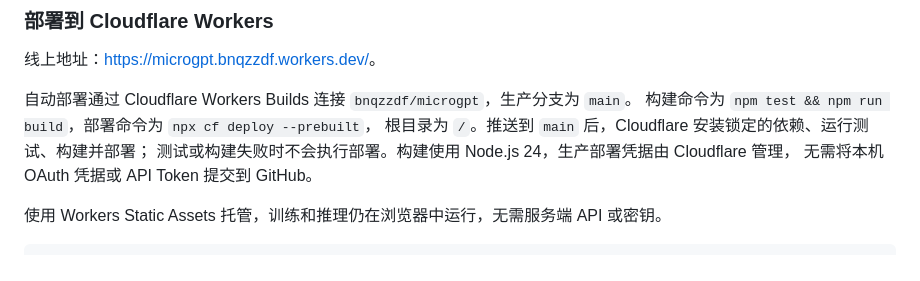
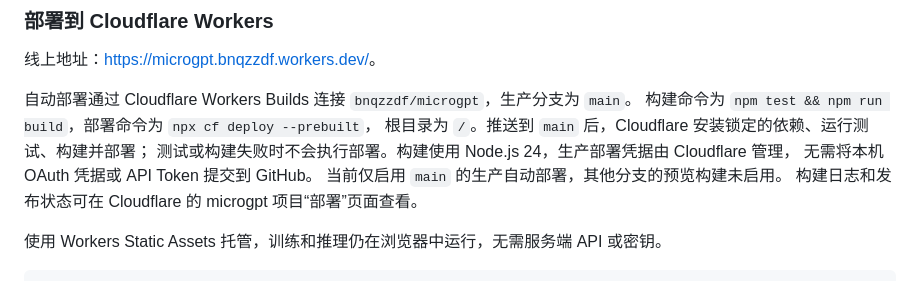
Before and after one commit to bnqzzdf/microgpt, a Markdown page: README.md, the part around the change. Rendered like a GitHub page.

Commit message:
Document production automatic deployment behavior

```diff
--- a/README.md
+++ b/README.md
@@ -23,6 +23,8 @@ python -m http.server 8000
 根目录为 `/`。推送到 `main` 后，Cloudflare 安装锁定的依赖、运行测试、构建并部署；
 测试或构建失败时不会执行部署。构建使用 Node.js 24，生产部署凭据由 Cloudflare 管理，
 无需将本机 OAuth 凭据或 API Token 提交到 GitHub。
+当前仅启用 `main` 的生产自动部署，其他分支的预览构建未启用。
+构建日志和发布状态可在 Cloudflare 的 microgpt 项目“部署”页面查看。
 
 使用 Workers Static Assets 托管，训练和推理仍在浏览器中运行，无需服务端 API 或密钥。
 
```
